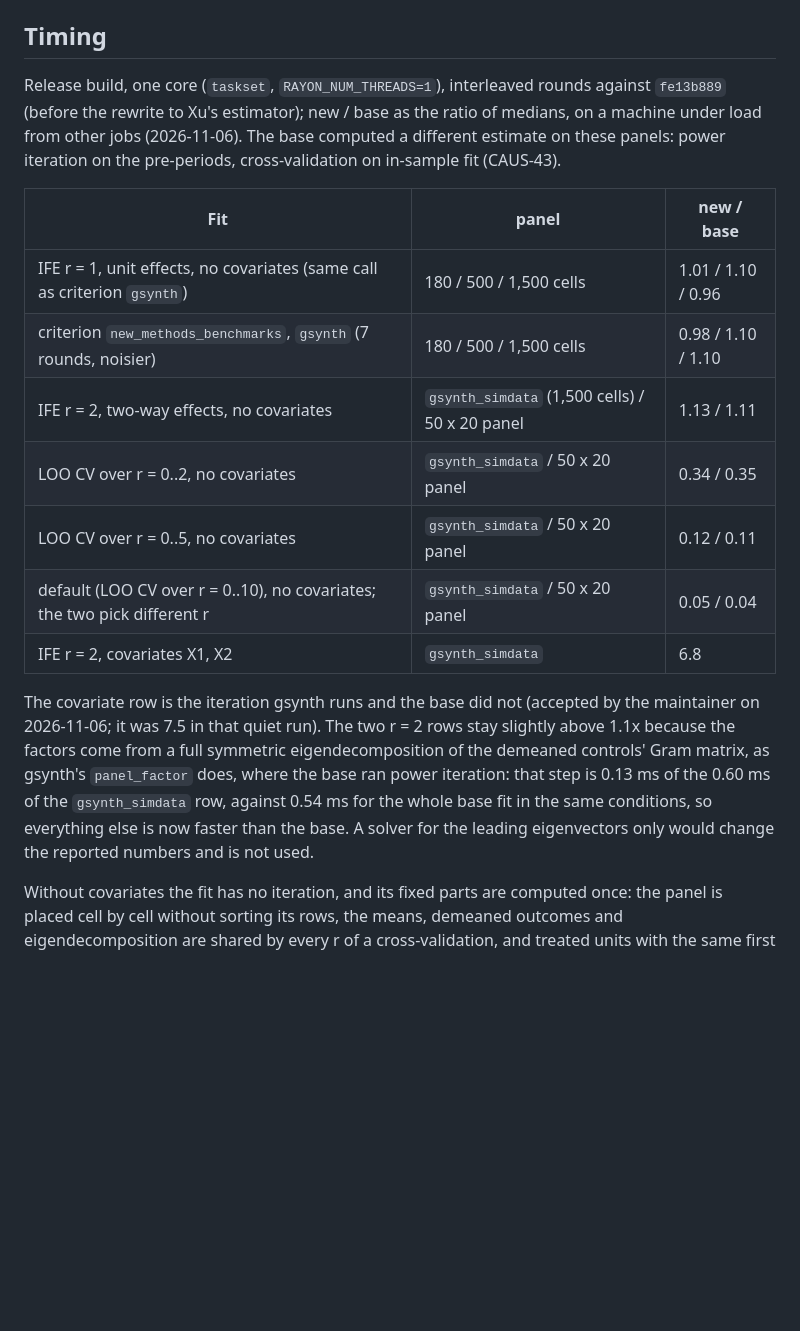
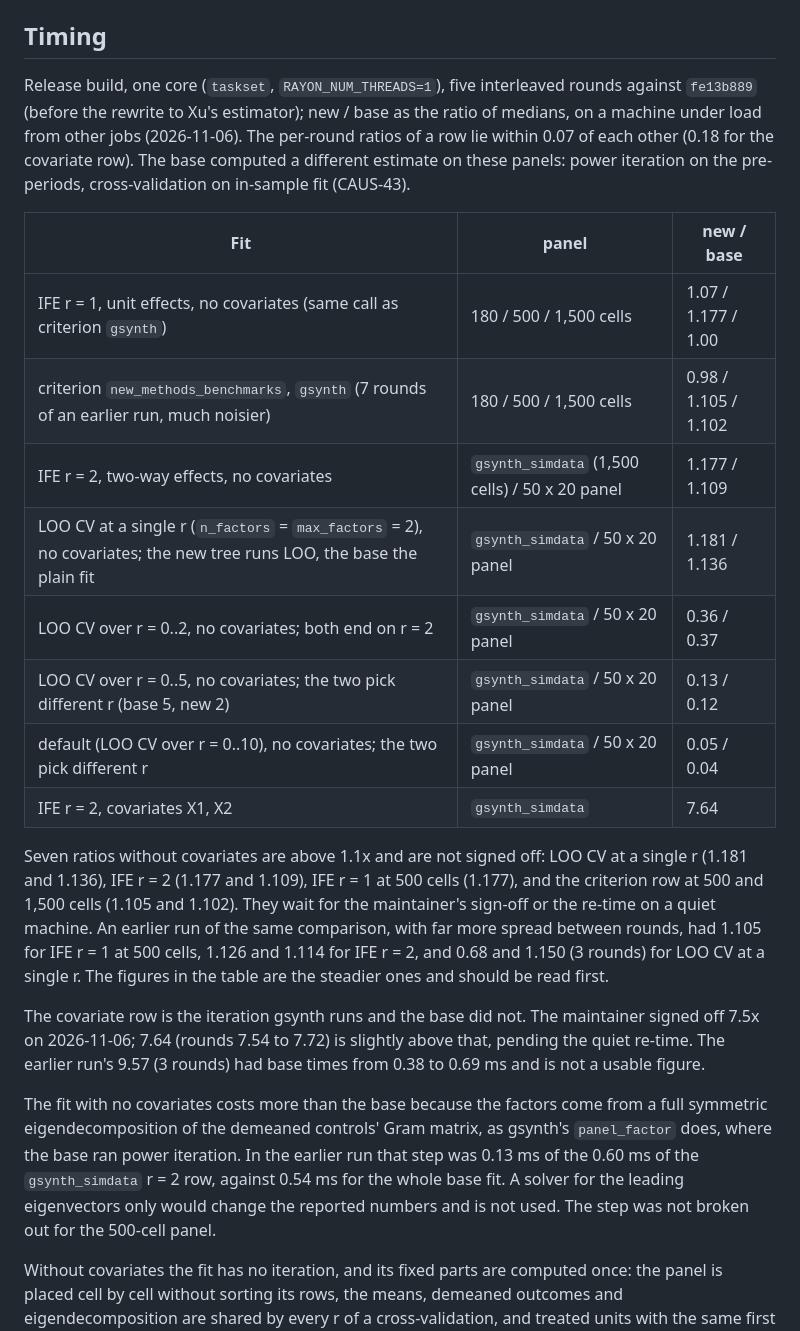
Before and after one commit to umatter/prompt2analytics, a Markdown page: validation/econometrics/gsynth.md, the part around the change. GitHub-like rendering; blank space fills up the shorter version.

Commit message:
docs(validation): gsynth timings from a steadier interleaved run
The table now comes from five interleaved rounds of the final tree, whose
per-round ratios agree closely, and adds LOO CV at a single r, which is the only
fit with one r in both trees. Every row above 1.1x is named as not signed off.
The rows say which r each tree ends on. The covariate row now gives the measured
value rather than an untraceable figure. The earlier, noisier run's ratios stay in
the text for comparison: they were lower on several rows, so the note no longer
calls the excess noise.

Refs: CAUS-43 (T3-PERF6D)

Co-Authored-By: Claude Opus 5.5 <noreply@anthropic.com>

```diff
--- a/validation/econometrics/gsynth.md
+++ b/validation/econometrics/gsynth.md
@@ -121,28 +121,40 @@ Tests (p2a-core, `econometrics::synth::gsynth_tests`): `test_na_gsynth_missing_c
 
 ## Timing
 
-Release build, one core (`taskset`, `RAYON_NUM_THREADS=1`), interleaved rounds against `fe13b889`
-(before the rewrite to Xu's estimator); new / base as the ratio of medians, on a machine under
-load from other jobs (2026-11-06). The base computed a different estimate on these panels: power
-iteration on the pre-periods, cross-validation on in-sample fit (CAUS-43).
+Release build, one core (`taskset`, `RAYON_NUM_THREADS=1`), five interleaved rounds against
+`fe13b889` (before the rewrite to Xu's estimator); new / base as the ratio of medians, on a machine
+under load from other jobs (2026-11-06). The per-round ratios of a row lie within 0.07 of each other
+(0.18 for the covariate row). The base computed a different estimate on these panels: power iteration on the pre-periods,
+cross-validation on in-sample fit (CAUS-43).
 
 | Fit | panel | new / base |
 |---|---|---|
-| IFE r = 1, unit effects, no covariates (same call as criterion `gsynth`) | 180 / 500 / 1,500 cells | 1.01 / 1.10 / 0.96 |
-| criterion `new_methods_benchmarks`, `gsynth` (7 rounds, noisier) | 180 / 500 / 1,500 cells | 0.98 / 1.10 / 1.10 |
-| IFE r = 2, two-way effects, no covariates | `gsynth_simdata` (1,500 cells) / 50 x 20 panel | 1.13 / 1.11 |
-| LOO CV over r = 0..2, no covariates | `gsynth_simdata` / 50 x 20 panel | 0.34 / 0.35 |
-| LOO CV over r = 0..5, no covariates | `gsynth_simdata` / 50 x 20 panel | 0.12 / 0.11 |
+| IFE r = 1, unit effects, no covariates (same call as criterion `gsynth`) | 180 / 500 / 1,500 cells | 1.07 / 1.177 / 1.00 |
+| criterion `new_methods_benchmarks`, `gsynth` (7 rounds of an earlier run, much noisier) | 180 / 500 / 1,500 cells | 0.98 / 1.105 / 1.102 |
+| IFE r = 2, two-way effects, no covariates | `gsynth_simdata` (1,500 cells) / 50 x 20 panel | 1.177 / 1.109 |
+| LOO CV at a single r (`n_factors` = `max_factors` = 2), no covariates; the new tree runs LOO, the base the plain fit | `gsynth_simdata` / 50 x 20 panel | 1.181 / 1.136 |
+| LOO CV over r = 0..2, no covariates; both end on r = 2 | `gsynth_simdata` / 50 x 20 panel | 0.36 / 0.37 |
+| LOO CV over r = 0..5, no covariates; the two pick different r (base 5, new 2) | `gsynth_simdata` / 50 x 20 panel | 0.13 / 0.12 |
 | default (LOO CV over r = 0..10), no covariates; the two pick different r | `gsynth_simdata` / 50 x 20 panel | 0.05 / 0.04 |
-| IFE r = 2, covariates X1, X2 | `gsynth_simdata` | 6.8 |
+| IFE r = 2, covariates X1, X2 | `gsynth_simdata` | 7.64 |
 
-The covariate row is the iteration gsynth runs and the base did not (accepted by the maintainer
-on 2026-11-06; it was 7.5 in that quiet run). The two r = 2 rows stay slightly above 1.1x because
-the factors come from a full symmetric eigendecomposition of the demeaned controls' Gram matrix,
-as gsynth's `panel_factor` does, where the base ran power iteration: that step is 0.13 ms of the
-0.60 ms of the `gsynth_simdata` row, against 0.54 ms for the whole base fit in the same
-conditions, so everything else is now faster than the base. A solver for the leading
-eigenvectors only would change the reported numbers and is not used.
+Seven ratios without covariates are above 1.1x and are not signed off: LOO CV at a single r (1.181
+and 1.136), IFE r = 2 (1.177 and 1.109), IFE r = 1 at 500 cells (1.177), and the criterion row at
+500 and 1,500 cells (1.105 and 1.102). They wait for the maintainer's sign-off or the re-time on a
+quiet machine. An earlier run of the same comparison, with far more spread between rounds, had
+1.105 for IFE r = 1 at 500 cells, 1.126 and 1.114 for IFE r = 2, and 0.68 and 1.150 (3 rounds) for
+LOO CV at a single r. The figures in the table are the steadier ones and should be read first.
+
+The covariate row is the iteration gsynth runs and the base did not. The maintainer signed off
+7.5x on 2026-11-06; 7.64 (rounds 7.54 to 7.72) is slightly above that, pending the quiet re-time.
+The earlier run's 9.57 (3 rounds) had base times from 0.38 to 0.69 ms and is not a usable figure.
+
+The fit with no covariates costs more than the base because the factors come from a full symmetric
+eigendecomposition of the demeaned controls' Gram matrix, as gsynth's `panel_factor` does, where
+the base ran power iteration. In the earlier run that step was 0.13 ms of the 0.60 ms of the
+`gsynth_simdata` r = 2 row, against 0.54 ms for the whole base fit. A solver for the leading
+eigenvectors only would change the reported numbers and is not used. The step was not broken out
+for the 500-cell panel.
 
 Without covariates the fit has no iteration, and its fixed parts are computed once: the panel is
 placed cell by cell without sorting its rows, the means, demeaned outcomes and eigendecomposition
```
